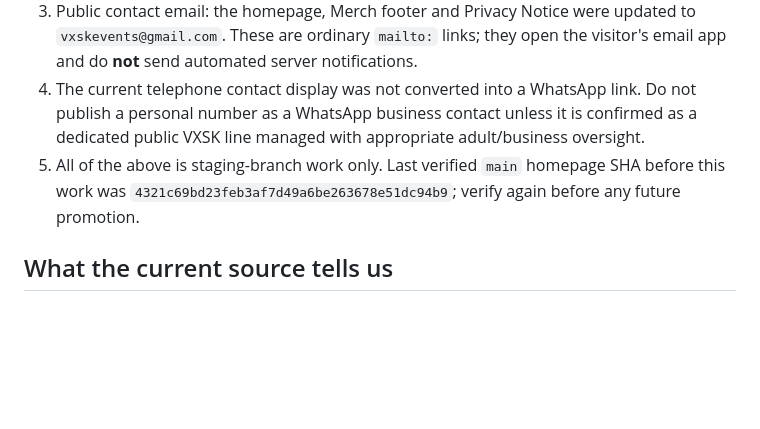
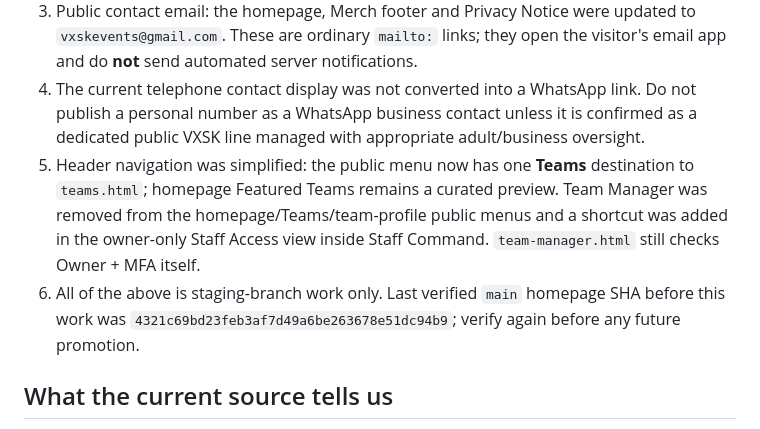
Before and after one commit to vxskofficial/vxskofficial.github.io, a Markdown page: VXSK_BACKEND_HANDOFF.md, the part around the change. Drawn GitHub-style; blank space fills up the shorter version.

Commit message:
Record Teams navigation and owner manager handoff

```diff
--- a/VXSK_BACKEND_HANDOFF.md
+++ b/VXSK_BACKEND_HANDOFF.md
@@ -16,7 +16,8 @@
 2. Crew/leadership section: Voxzan owner spotlight was moved before “Meet the Crew”; the leadership card desktop width is capped (220–280px) instead of stretching. CSS cache-buster: `vxsk-p13-crew.css?v=13.0.2-owner-first`. Mobile card grid rules were retained.
 3. Public contact email: the homepage, Merch footer and Privacy Notice were updated to `vxskevents@gmail.com`. These are ordinary `mailto:` links; they open the visitor's email app and do **not** send automated server notifications.
 4. The current telephone contact display was not converted into a WhatsApp link. Do not publish a personal number as a WhatsApp business contact unless it is confirmed as a dedicated public VXSK line managed with appropriate adult/business oversight.
-5. All of the above is staging-branch work only. Last verified `main` homepage SHA before this work was `4321c69bd23feb3af7d49a6be263678e51dc94b9`; verify again before any future promotion.
+5. Header navigation was simplified: the public menu now has one **Teams** destination to `teams.html`; homepage Featured Teams remains a curated preview. Team Manager was removed from the homepage/Teams/team-profile public menus and a shortcut was added in the owner-only Staff Access view inside Staff Command. `team-manager.html` still checks Owner + MFA itself.
+6. All of the above is staging-branch work only. Last verified `main` homepage SHA before this work was `4321c69bd23feb3af7d49a6be263678e51dc94b9`; verify again before any future promotion.
 
 ## What the current source tells us
 This is a source-code audit, **not** a live Supabase database audit. The repository root has no checked-in `supabase/` migrations/functions folder or SQL schema files. There is no connected Supabase database tool in this working session, so table existence, deployed function definitions, grants, RLS policies, triggers, and live data have not been independently verified.
```
